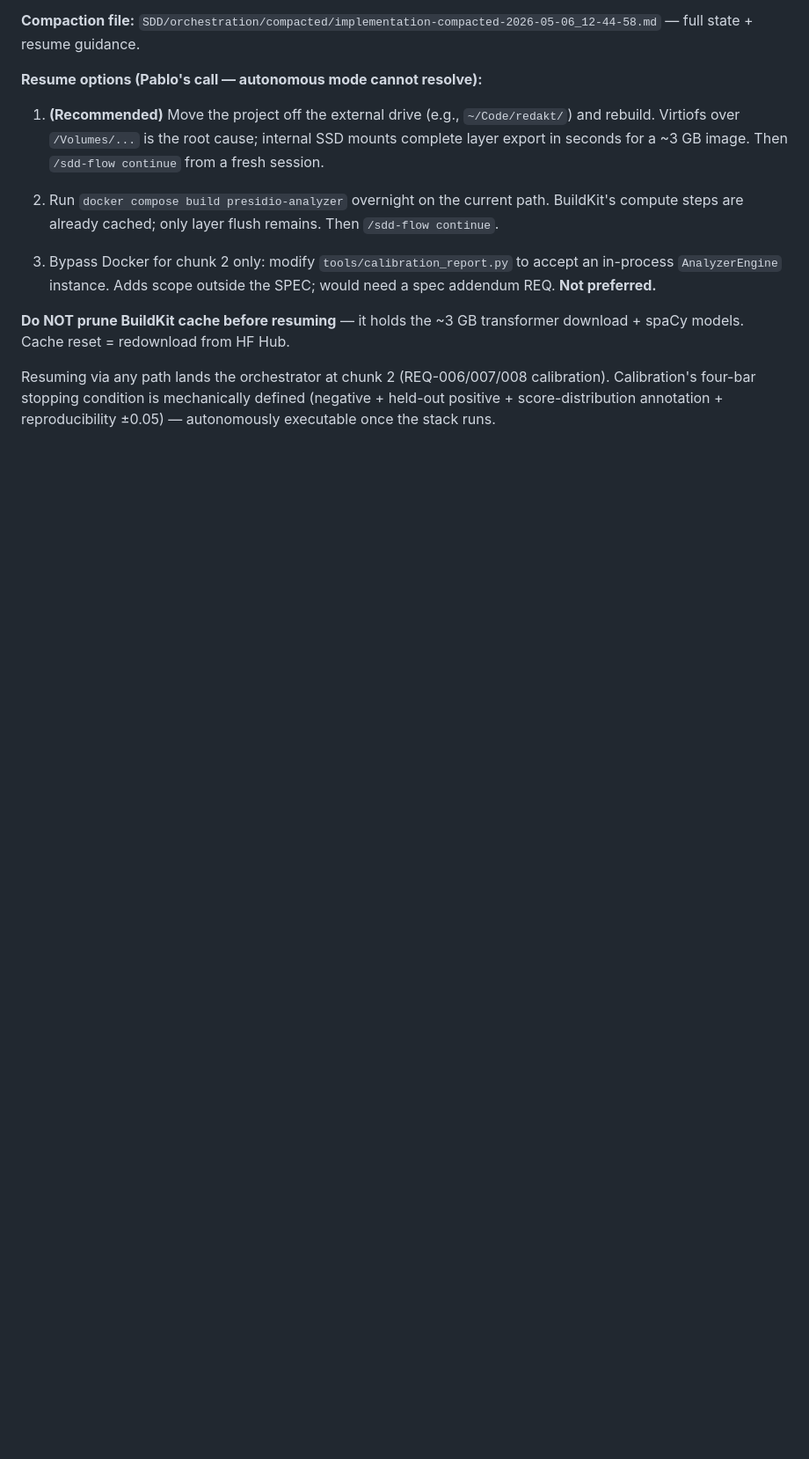
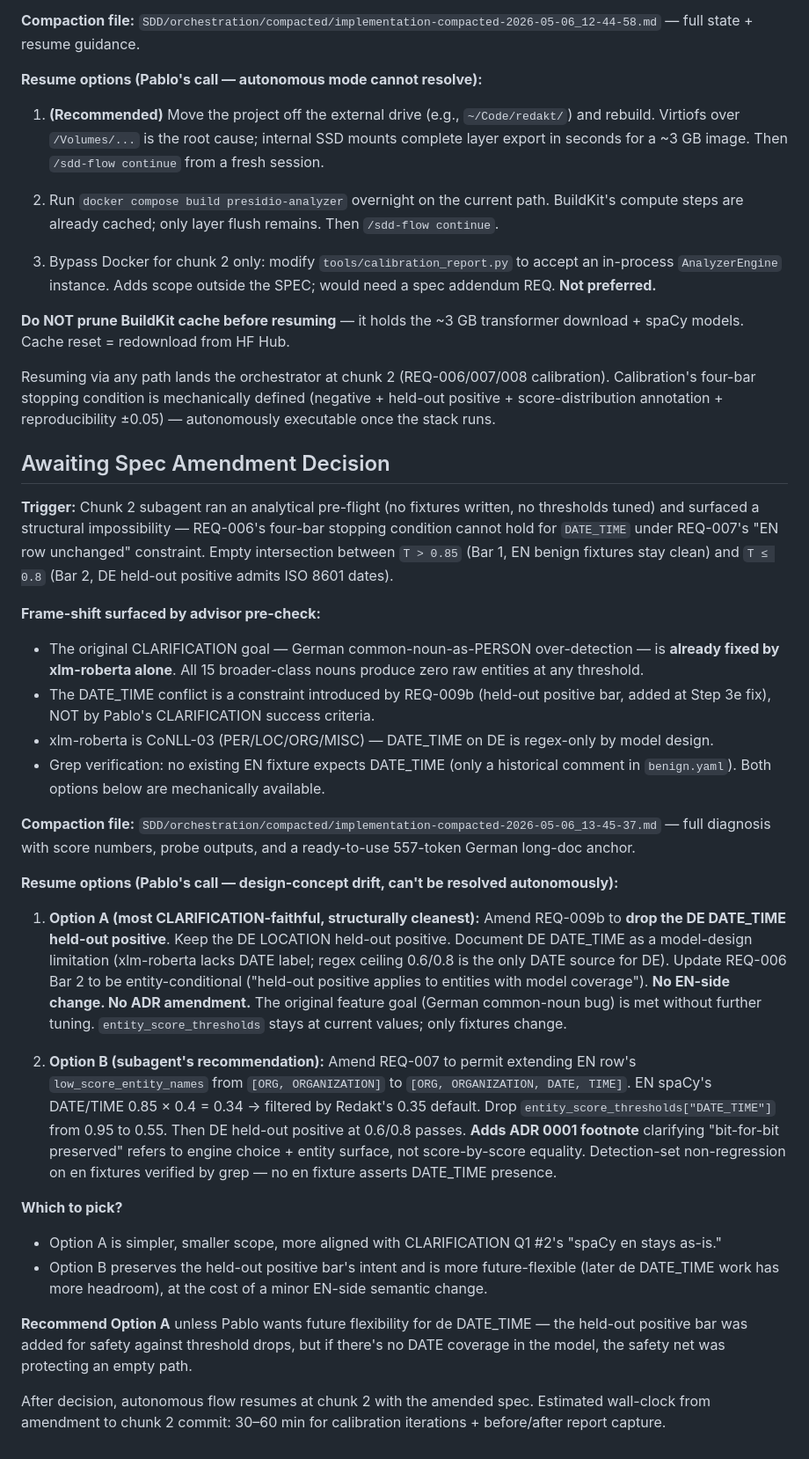
Before and after one commit to pablooliva/redakt, a Markdown page: SDD/orchestration/progress.md, the part around the change. Shown at 88% size. Rendered like a GitHub page; blank space fills up the shorter version.

Commit message:
SDD-007 chunk 2 pre-flight halt: spec-amendment decision required
Chunk 2 subagent's analytical pre-flight surfaced a structural
impossibility — REQ-006's four-bar stopping condition cannot hold for
DATE_TIME under REQ-007's EN-row-unchanged constraint. Empty
intersection between T > 0.85 (Bar 1) and T <= 0.8 (Bar 2).

Important frame-shift: the original CLARIFICATION goal (German
common-noun-as-PERSON over-detection) is fixed by xlm-roberta alone.
All 15 broader-class nouns produce zero entities at any threshold. The
DATE_TIME conflict is a constraint introduced by REQ-009b's held-out
positive bar (added at Step 3e fix), not by Pablo's success criteria.

Two amendment options surfaced in progress.md (Awaiting Spec Amendment
Decision):
- Option A: drop DE DATE_TIME held-out positive (CLARIFICATION-faithful).
- Option B: extend EN row's low_score_entity_names to include DATE/TIME
  (subagent's recommendation; mechanically clean per grep verification).

Compaction file documents full diagnosis with probe outputs.

```diff
--- a/SDD/orchestration/progress.md
+++ b/SDD/orchestration/progress.md
@@ -453,3 +453,29 @@ Spawned 2026-05-06 12:39:19. Counter file: `SDD/orchestration/counters/4a-1B-com
 **Do NOT prune BuildKit cache before resuming** — it holds the ~3 GB transformer download + spaCy models. Cache reset = redownload from HF Hub.
 
 Resuming via any path lands the orchestrator at chunk 2 (REQ-006/007/008 calibration). Calibration's four-bar stopping condition is mechanically defined (negative + held-out positive + score-distribution annotation + reproducibility ±0.05) — autonomously executable once the stack runs.
+
+## Awaiting Spec Amendment Decision
+
+**Trigger:** Chunk 2 subagent ran an analytical pre-flight (no fixtures written, no thresholds tuned) and surfaced a structural impossibility — REQ-006's four-bar stopping condition cannot hold for `DATE_TIME` under REQ-007's "EN row unchanged" constraint. Empty intersection between `T > 0.85` (Bar 1, EN benign fixtures stay clean) and `T ≤ 0.8` (Bar 2, DE held-out positive admits ISO 8601 dates).
+
+**Frame-shift surfaced by advisor pre-check:**
+- The original CLARIFICATION goal — German common-noun-as-PERSON over-detection — is **already fixed by xlm-roberta alone**. All 15 broader-class nouns produce zero raw entities at any threshold.
+- The DATE_TIME conflict is a constraint introduced by REQ-009b (held-out positive bar, added at Step 3e fix), NOT by Pablo's CLARIFICATION success criteria.
+- xlm-roberta is CoNLL-03 (PER/LOC/ORG/MISC) — DATE_TIME on DE is regex-only by model design.
+- Grep verification: no existing EN fixture expects DATE_TIME (only a historical comment in `benign.yaml`). Both options below are mechanically available.
+
+**Compaction file:** `SDD/orchestration/compacted/implementation-compacted-2026-05-06_13-45-37.md` — full diagnosis with score numbers, probe outputs, and a ready-to-use 557-token German long-doc anchor.
+
+**Resume options (Pablo's call — design-concept drift, can't be resolved autonomously):**
+
+1. **Option A (most CLARIFICATION-faithful, structurally cleanest):** Amend REQ-009b to **drop the DE DATE_TIME held-out positive**. Keep the DE LOCATION held-out positive. Document DE DATE_TIME as a model-design limitation (xlm-roberta lacks DATE label; regex ceiling 0.6/0.8 is the only DATE source for DE). Update REQ-006 Bar 2 to be entity-conditional ("held-out positive applies to entities with model coverage"). **No EN-side change. No ADR amendment.** The original feature goal (German common-noun bug) is met without further tuning. `entity_score_thresholds` stays at current values; only fixtures change.
+
+2. **Option B (subagent's recommendation):** Amend REQ-007 to permit extending EN row's `low_score_entity_names` from `[ORG, ORGANIZATION]` to `[ORG, ORGANIZATION, DATE, TIME]`. EN spaCy's DATE/TIME 0.85 × 0.4 = 0.34 → filtered by Redakt's 0.35 default. Drop `entity_score_thresholds["DATE_TIME"]` from 0.95 to 0.55. Then DE held-out positive at 0.6/0.8 passes. **Adds ADR 0001 footnote** clarifying "bit-for-bit preserved" refers to engine choice + entity surface, not score-by-score equality. Detection-set non-regression on en fixtures verified by grep — no en fixture asserts DATE_TIME presence.
+
+**Which to pick?**
+- Option A is simpler, smaller scope, more aligned with CLARIFICATION Q1 #2's "spaCy en stays as-is."
+- Option B preserves the held-out positive bar's intent and is more future-flexible (later de DATE_TIME work has more headroom), at the cost of a minor EN-side semantic change.
+
+**Recommend Option A** unless Pablo wants future flexibility for de DATE_TIME — the held-out positive bar was added for safety against threshold drops, but if there's no DATE coverage in the model, the safety net was protecting an empty path.
+
+After decision, autonomous flow resumes at chunk 2 with the amended spec. Estimated wall-clock from amendment to chunk 2 commit: 30–60 min for calibration iterations + before/after report capture.
```
Also changed, not shown: 2 other files.
